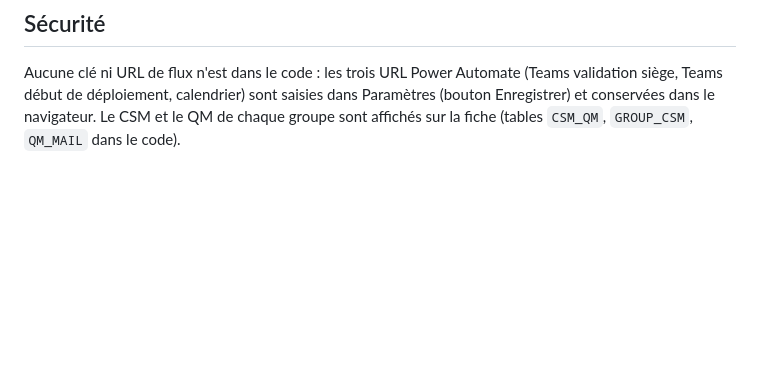
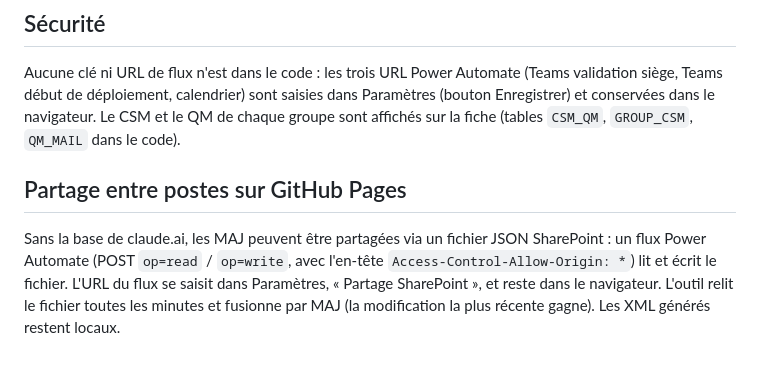
Before and after one commit to Dams-epack/suivi-maj, a Markdown page: README.md, the part around the change. Drawn GitHub-style; blank space fills up the shorter version.

```diff
--- a/README.md
+++ b/README.md
@@ -31,3 +31,6 @@ Conçu pour tourner comme Artifact claude.ai (analyse du mail par l'IA, stockage
 
 ## Sécurité
 Aucune clé ni URL de flux n'est dans le code : les trois URL Power Automate (Teams validation siège, Teams début de déploiement, calendrier) sont saisies dans Paramètres (bouton Enregistrer) et conservées dans le navigateur. Le CSM et le QM de chaque groupe sont affichés sur la fiche (tables `CSM_QM`, `GROUP_CSM`, `QM_MAIL` dans le code).
+
+## Partage entre postes sur GitHub Pages
+Sans la base de claude.ai, les MAJ peuvent être partagées via un fichier JSON SharePoint : un flux Power Automate (POST `op=read` / `op=write`, avec l'en-tête `Access-Control-Allow-Origin: *`) lit et écrit le fichier. L'URL du flux se saisit dans Paramètres, « Partage SharePoint », et reste dans le navigateur. L'outil relit le fichier toutes les minutes et fusionne par MAJ (la modification la plus récente gagne). Les XML générés restent locaux.
```
